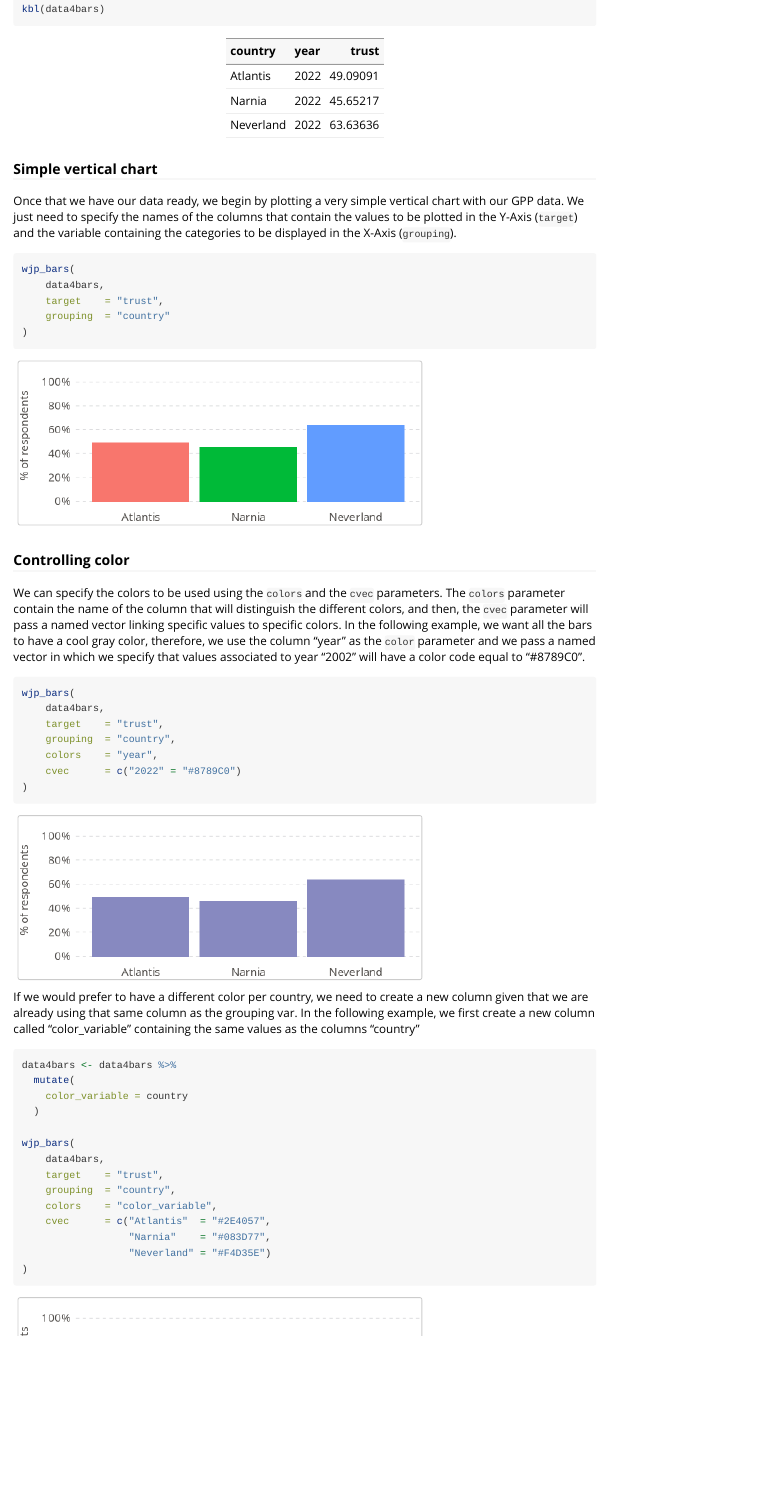
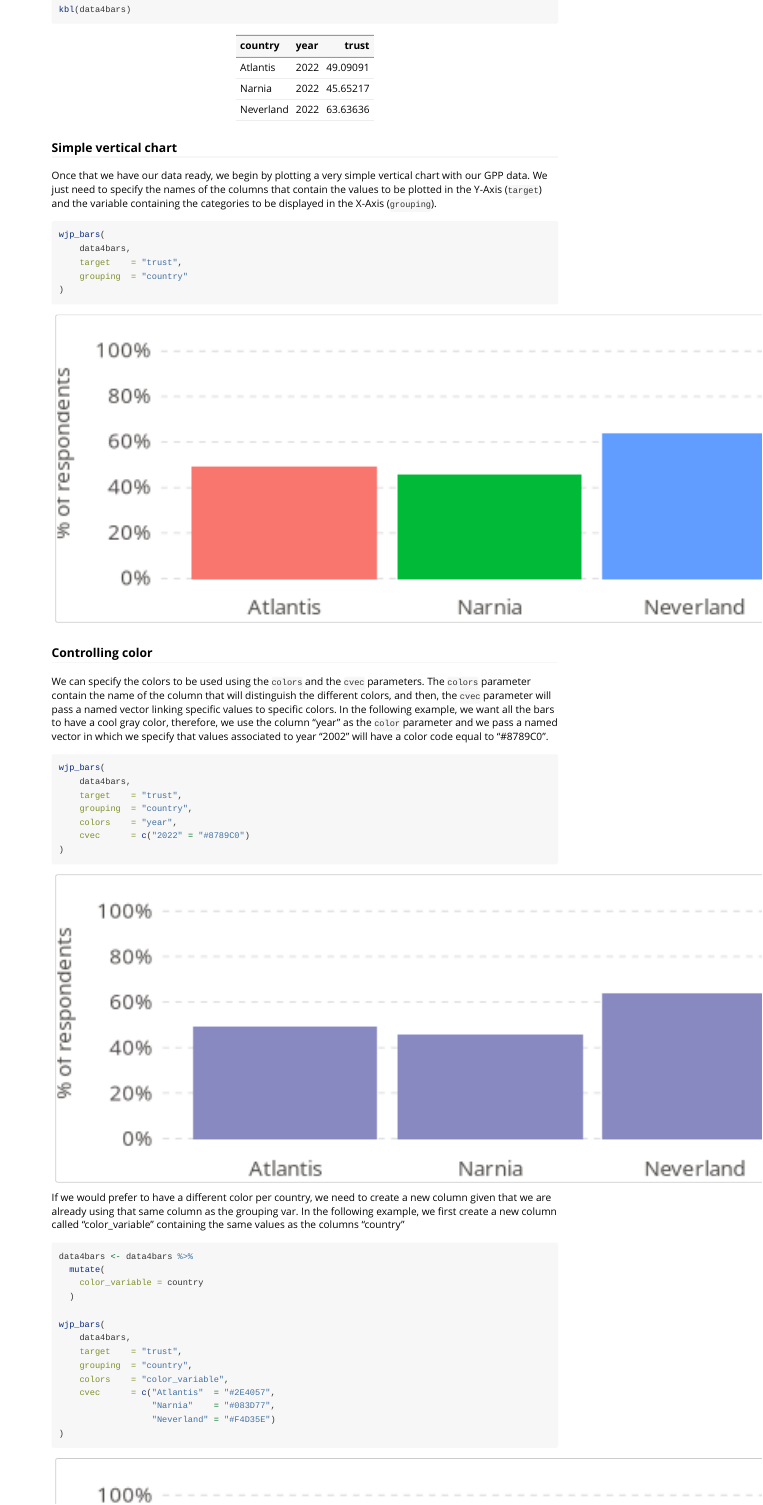
Before and after one commit to ctoruno/WJPr, an R Markdown document (vignettes/articles/dataviz.Rmd): the page in a window 1100 px wide, from 1220 px down before the commit and from 1060 px down after it, so that both start at the same text. Rendered offline with R 4.5, knitr and Pandoc, with nearby package versions; a web font asked for in the figures is replaced by an installed one.

Commit message:
Update dataviz.Rmd

````diff
--- a/vignettes/articles/dataviz.Rmd
+++ b/vignettes/articles/dataviz.Rmd
@@ -12,7 +12,8 @@ knitr::opts_chunk$set(
   collapse = TRUE,
   comment = "#>",
   fig.width  = 5,
-  fig.height = 2
+  fig.height = 2,
+  out.width  = "150%"
 )
 ```
 
````
